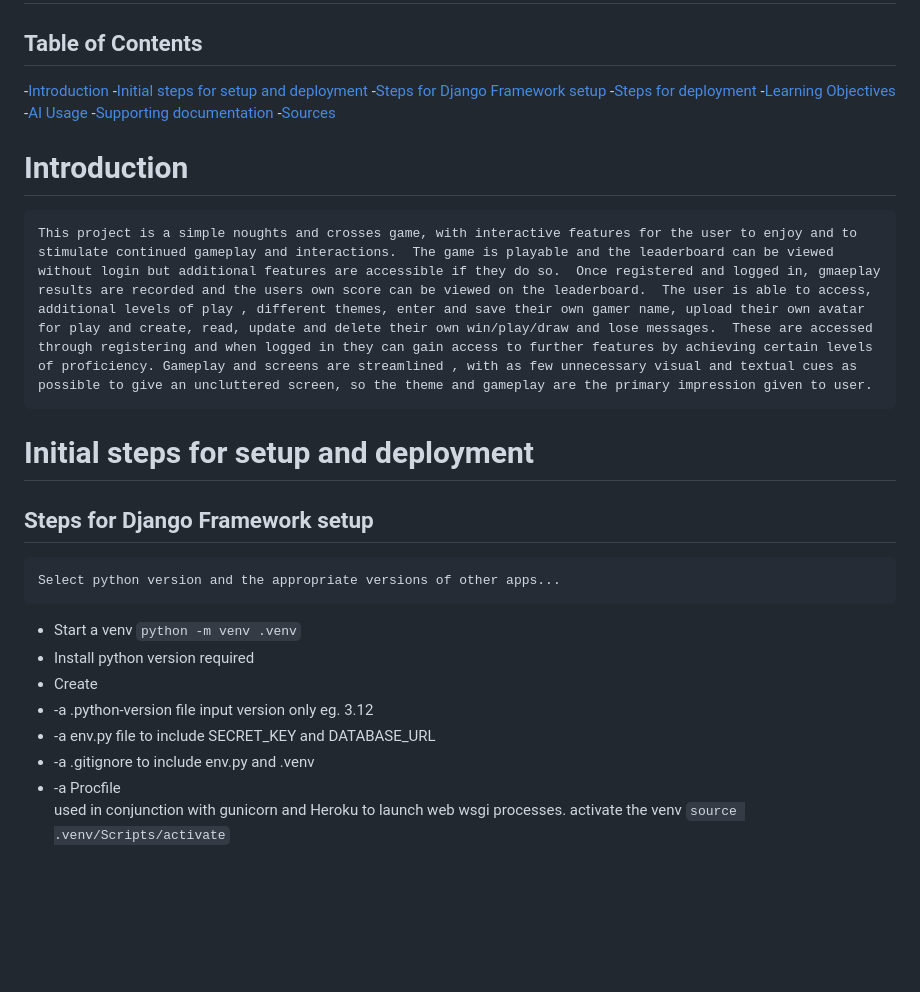
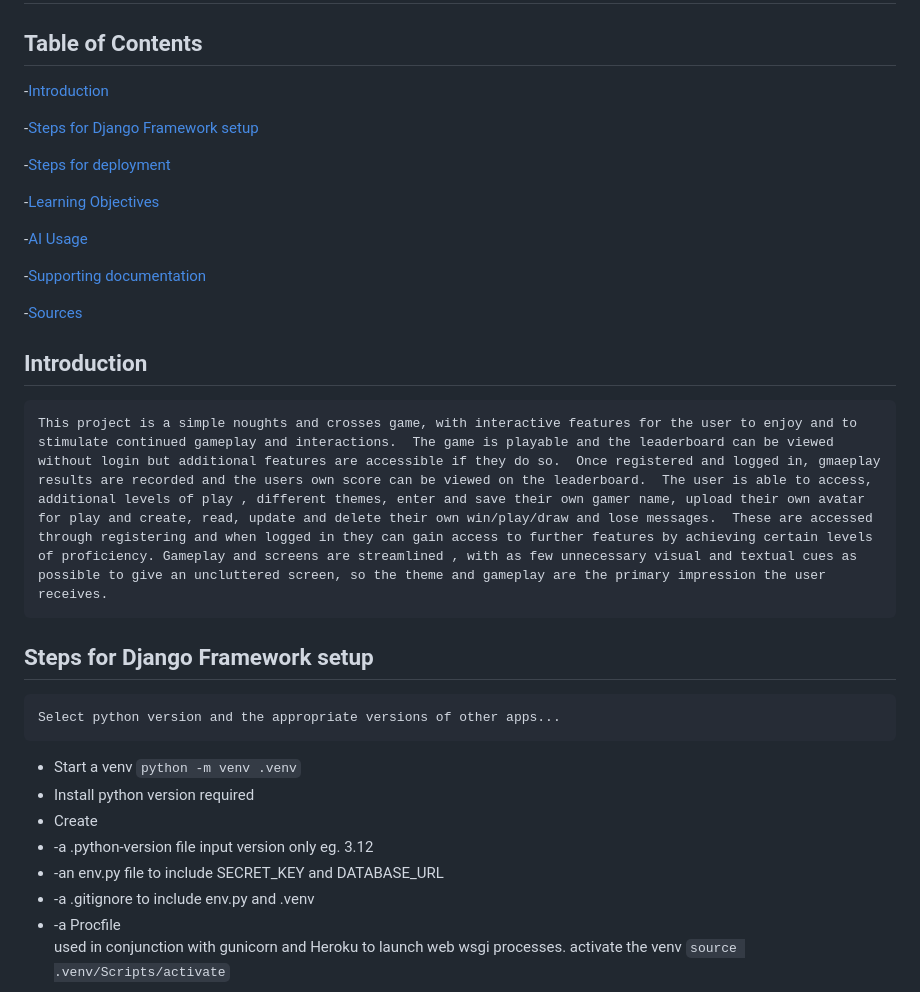
Before and after one commit to DominqueFre/capstoneproject, a Markdown page: README.md, the part around one of its changes. GitHub-like rendering; blank space fills up the shorter version.

```diff
--- a/README.md
+++ b/README.md
@@ -2,18 +2,22 @@
 
 ## Table of Contents
 -[Introduction](#introduction)
--[Initial steps for setup and deployment](#initial-steps-for-setup-and-deployment)
-    -[Steps for Django Framework setup](#steps-for-django-framework-setup)
-    -[Steps for deployment](#steps-for-deployment)
+
+-[Steps for Django Framework setup](#steps-for-django-framework-setup)
+
+-[Steps for deployment](#steps-for-deployment)
+
 -[Learning Objectives](#learning-objectives)
+
 -[AI Usage](#ai-usage)
+
 -[Supporting documentation](#supporting-documentation)
+
 -[Sources](#sources)
 
-# Introduction
-    This project is a simple noughts and crosses game, with interactive features for the user to enjoy and to stimulate continued gameplay and interactions.  The game is playable and the leaderboard can be viewed without login but additional features are accessible if they do so.  Once registered and logged in, gmaeplay results are recorded and the users own score can be viewed on the leaderboard.  The user is able to access, additional levels of play , different themes, enter and save their own gamer name, upload their own avatar for play and create, read, update and delete their own win/play/draw and lose messages.  These are accessed through registering and when logged in they can gain access to further features by achieving certain levels of proficiency. Gameplay and screens are streamlined , with as few unnecessary visual and textual cues as possible to give an uncluttered screen, so the theme and gameplay are the primary impression given to user.
+## Introduction
+    This project is a simple noughts and crosses game, with interactive features for the user to enjoy and to stimulate continued gameplay and interactions.  The game is playable and the leaderboard can be viewed without login but additional features are accessible if they do so.  Once registered and logged in, gmaeplay results are recorded and the users own score can be viewed on the leaderboard.  The user is able to access, additional levels of play , different themes, enter and save their own gamer name, upload their own avatar for play and create, read, update and delete their own win/play/draw and lose messages.  These are accessed through registering and when logged in they can gain access to further features by achieving certain levels of proficiency. Gameplay and screens are streamlined , with as few unnecessary visual and textual cues as possible to give an uncluttered screen, so the theme and gameplay are the primary impression the user receives.
 
-# Initial steps for setup and deployment
 ## Steps for Django Framework setup
     Select python version and the appropriate versions of other apps...
 - Start a venv
@@ -22,7 +26,7 @@
 - Create
 - -a .python-version file
     input version only eg. 3.12
-- -a env.py file
+- -an env.py file
     to include SECRET_KEY and DATABASE_URL
 - -a .gitignore
     to include env.py and .venv
```
Also changed, not shown: other parts of README.md (+17 -22 lines).
